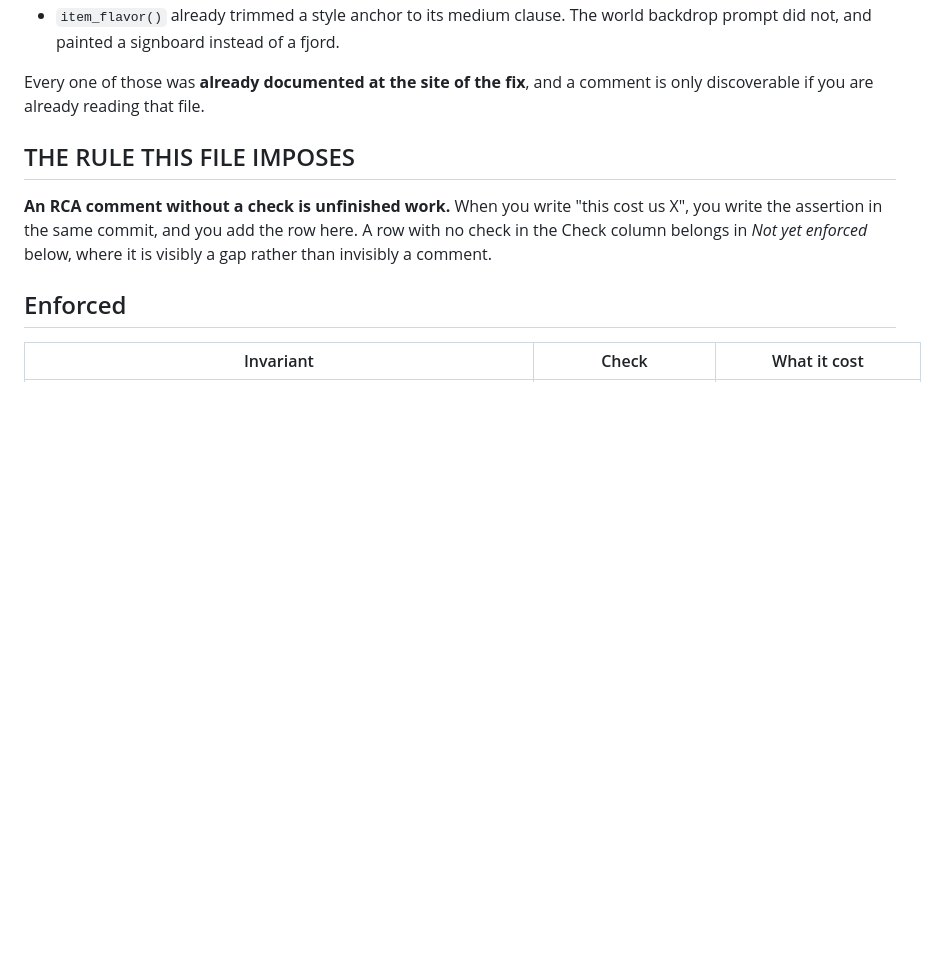
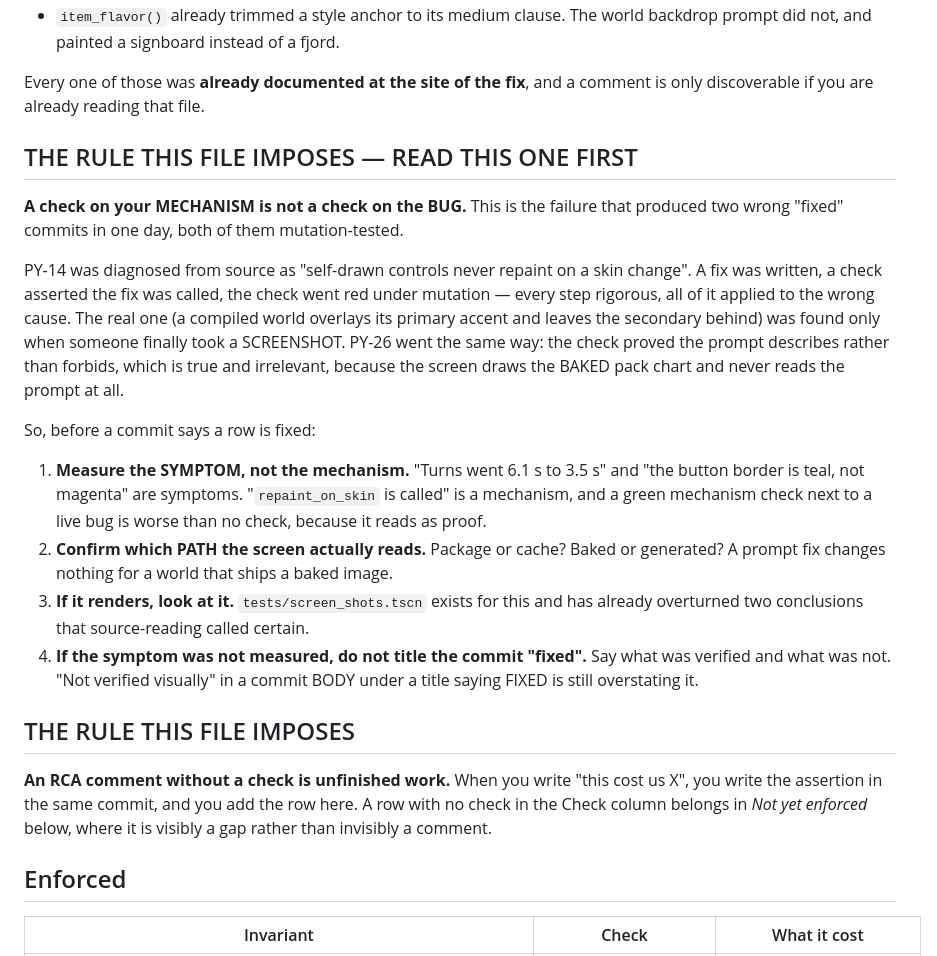
Before and after one commit to nc262/mythforge, a Markdown page: godot/docs/Invariants.md, the part around the change. Drawn GitHub-style; blank space fills up the shorter version.

Commit message:
a check on the MECHANISM is not a check on the BUG
Nathan asked why wrong commits keep landing when everything is checked. The
answer is structural and it is worth writing at the top of Invariants.md rather
than apologising for.

Every check written today verifies that MY MECHANISM IS PRESENT. None of them
can tell me the mechanism is the right one.

PY-14: diagnosed from source as "self-drawn controls never repaint on a skin
change". Fix written, check asserts the fix is called, check goes red under
mutation. Every step rigorous — all of it applied to the wrong cause. The real
one (a compiled world overlays its primary accent and leaves the secondary at
the palette's) turned up only when a SCREENSHOT was finally taken.

PY-26: the check proves the prompt describes rather than forbids. True, and
irrelevant — the screen draws the BAKED pack chart and never reads that prompt.

So "mutation-tested" was answering "does my code do what I wrote", never "is the
bug gone", and the two got conflated in every commit title. PY-12 and PY-14
carried "not verified visually" in their BODIES under titles that said FIXED,
which is still overstating it.

The rule is now the first thing in the file: measure the SYMPTOM not the
mechanism; confirm which PATH the screen reads; if it renders, LOOK at it; and
if the symptom was not measured, do not title the commit "fixed".

Honest about its limits: this rule is a CONVENTION, not machinery. There is no
assertion for "did you measure the symptom", and conventions are exactly what
this repo already had 147 of and honoured 21 times. The one piece of real
machinery is `tests/screen_shots.tscn`, which is committed, and which caught both
wrong commits.

Also thinner than "fixed" implies: PY-12 and PY-14 are verified on ONE world.

Co-Authored-By: Claude Opus 5 <noreply@anthropic.com>

```diff
--- a/godot/docs/Invariants.md
+++ b/godot/docs/Invariants.md
@@ -20,6 +20,34 @@ root cause kept reappearing somewhere new, five times in one day:
 
 Every one of those was **already documented at the site of the fix**, and a comment
 is only discoverable if you are already reading that file.
+
+## THE RULE THIS FILE IMPOSES — READ THIS ONE FIRST
+
+**A check on your MECHANISM is not a check on the BUG.** This is the failure that
+produced two wrong "fixed" commits in one day, both of them mutation-tested.
+
+PY-14 was diagnosed from source as "self-drawn controls never repaint on a skin
+change". A fix was written, a check asserted the fix was called, the check went
+red under mutation — every step rigorous, all of it applied to the wrong cause.
+The real one (a compiled world overlays its primary accent and leaves the
+secondary behind) was found only when someone finally took a SCREENSHOT. PY-26
+went the same way: the check proved the prompt describes rather than forbids,
+which is true and irrelevant, because the screen draws the BAKED pack chart and
+never reads the prompt at all.
+
+So, before a commit says a row is fixed:
+
+1. **Measure the SYMPTOM, not the mechanism.** "Turns went 6.1 s to 3.5 s" and
+   "the button border is teal, not magenta" are symptoms. "`repaint_on_skin` is
+   called" is a mechanism, and a green mechanism check next to a live bug is
+   worse than no check, because it reads as proof.
+2. **Confirm which PATH the screen actually reads.** Package or cache? Baked or
+   generated? A prompt fix changes nothing for a world that ships a baked image.
+3. **If it renders, look at it.** `tests/screen_shots.tscn` exists for this and
+   has already overturned two conclusions that source-reading called certain.
+4. **If the symptom was not measured, do not title the commit "fixed".** Say what
+   was verified and what was not. "Not verified visually" in a commit BODY under
+   a title saying FIXED is still overstating it.
 
 ## THE RULE THIS FILE IMPOSES
 
```
